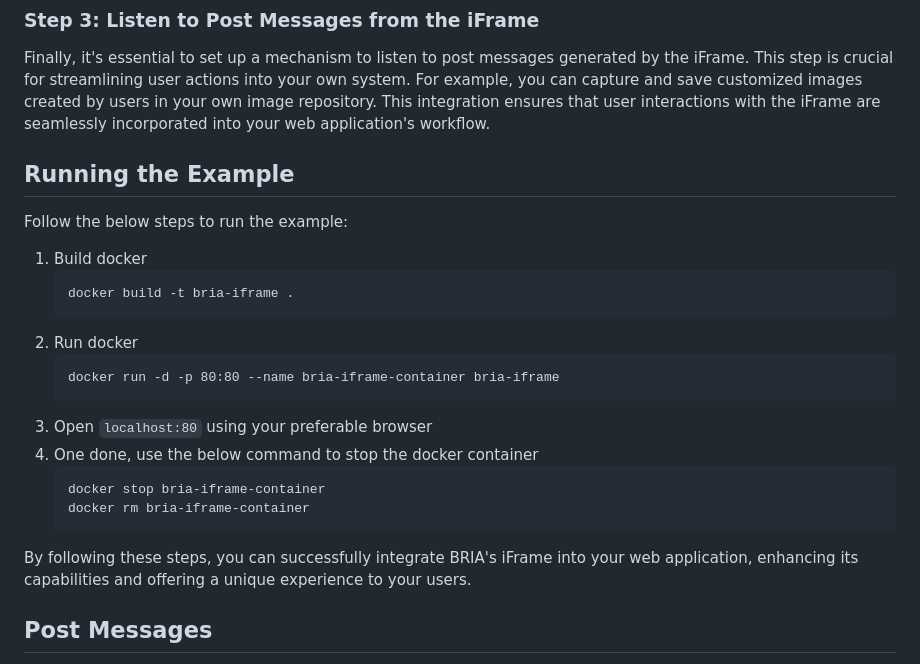
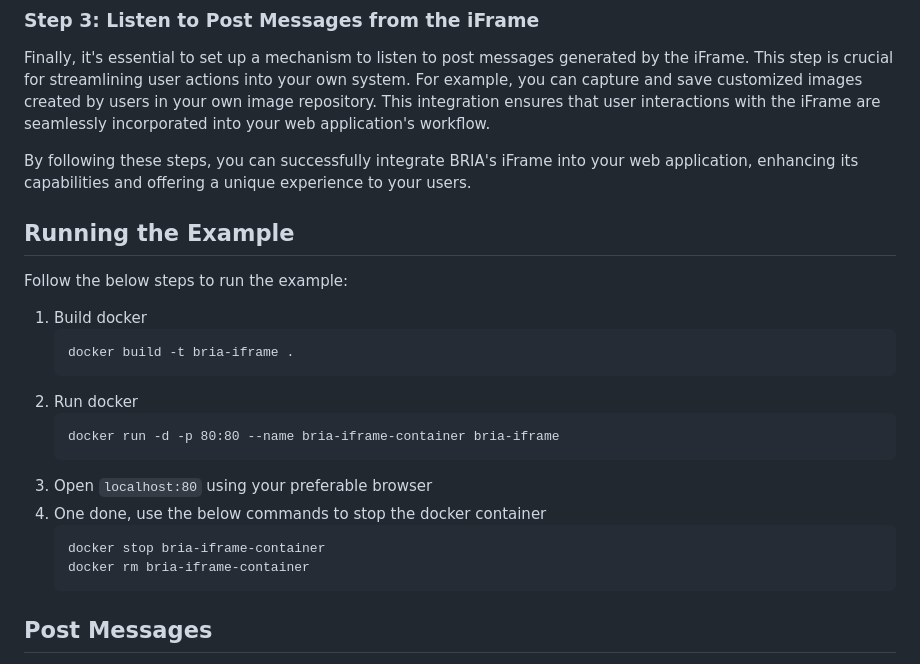
Before and after one commit to Bria-AI/iframe-doc, a Markdown page: README.md, the part around the change. Drawn GitHub-style.

Commit message:
initial commit

````diff
--- a/README.md
+++ b/README.md
@@ -14,6 +14,8 @@ The next step involves embedding the unique URL provided by BRIA into your web a
 ### Step 3: Listen to Post Messages from the iFrame
 Finally, it's essential to set up a mechanism to listen to post messages generated by the iFrame. This step is crucial for streamlining user actions into your own system. For example, you can capture and save customized images created by users in your own image repository. This integration ensures that user interactions with the iFrame are seamlessly incorporated into your web application's workflow.
 
+By following these steps, you can successfully integrate BRIA's iFrame into your web application, enhancing its capabilities and offering a unique experience to your users.
+
 ## Running the Example
 Follow the below steps to run the example:
 1. Build docker
@@ -25,13 +27,12 @@ Follow the below steps to run the example:
     docker run -d -p 80:80 --name bria-iframe-container bria-iframe
     ```
 3. Open `localhost:80` using your preferable browser
-4. One done, use the below command to stop the docker container
+4. One done, use the below commands to stop the docker container
     ```
     docker stop bria-iframe-container
     docker rm bria-iframe-container
     ```
 
-By following these steps, you can successfully integrate BRIA's iFrame into your web application, enhancing its capabilities and offering a unique experience to your users.
 ## Post Messages
 Set up a system to capture and process post messages from the iFrame, linking user interactions directly to your application.
 
````
